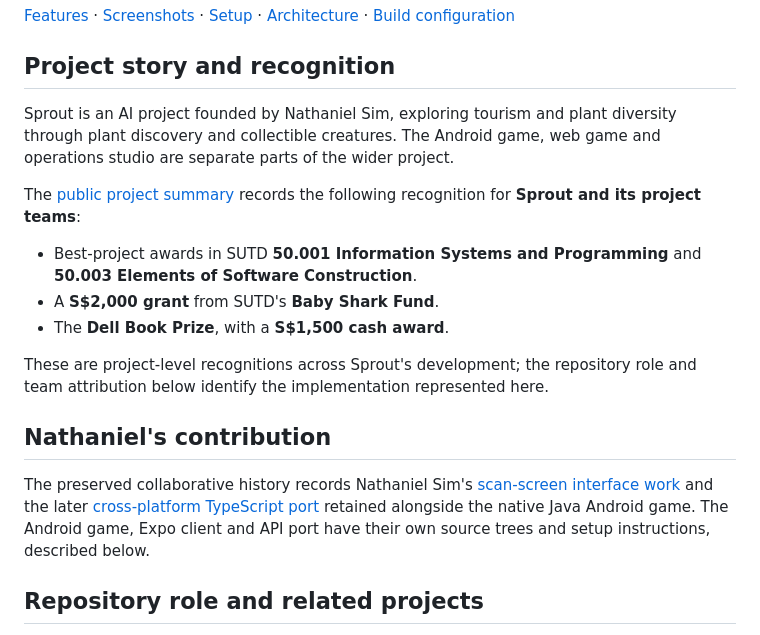
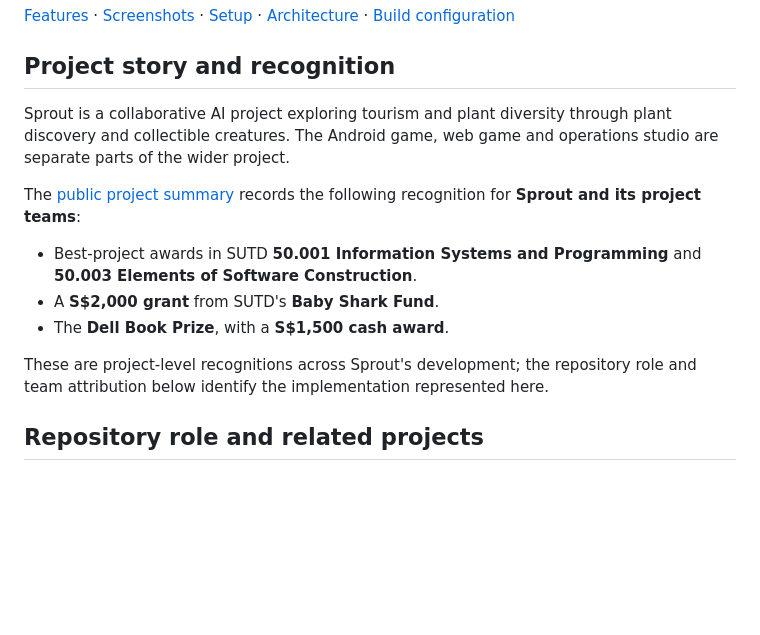
Before and after one commit to Neonat/Sprout, a Markdown page: README.md, the part around the change. Rendered like a GitHub page; blank space fills up the shorter version.

Commit message:
docs: present group projects with shared team credit

```diff
--- a/README.md
+++ b/README.md
@@ -6,9 +6,9 @@ Sprout's native Java Android game, originally named **Plantemon**. Scan real pla
 
 ## Project story and recognition
 
-Sprout is an AI project founded by Nathaniel Sim, exploring tourism and plant
-diversity through plant discovery and collectible creatures. The Android game,
-web game and operations studio are separate parts of the wider project.
+Sprout is a collaborative AI project exploring tourism and plant diversity
+through plant discovery and collectible creatures. The Android game, web game
+and operations studio are separate parts of the wider project.
 
 The [public project summary](https://www.linkedin.com/in/nathaniel-sim/details/experience/)
 records the following recognition for **Sprout and its project teams**:
@@ -20,14 +20,6 @@ records the following recognition for **Sprout and its project teams**:
 
 These are project-level recognitions across Sprout's development; the repository
 role and team attribution below identify the implementation represented here.
-
-## Nathaniel's contribution
-
-The preserved collaborative history records Nathaniel Sim's
-[scan-screen interface work](https://github.com/Neonat/sprout-android/commit/3b23cc8b715fc98c0f2c75624a8966121fad47f1) and the later
-[cross-platform TypeScript port](https://github.com/Neonat/sprout-android/commit/d4edcf7de06f7300445edf69d3f2755ca1b1d054) retained
-alongside the native Java Android game. The Android game, Expo client and API
-port have their own source trees and setup instructions, described below.
 
 ## Repository role and related projects
 
```
